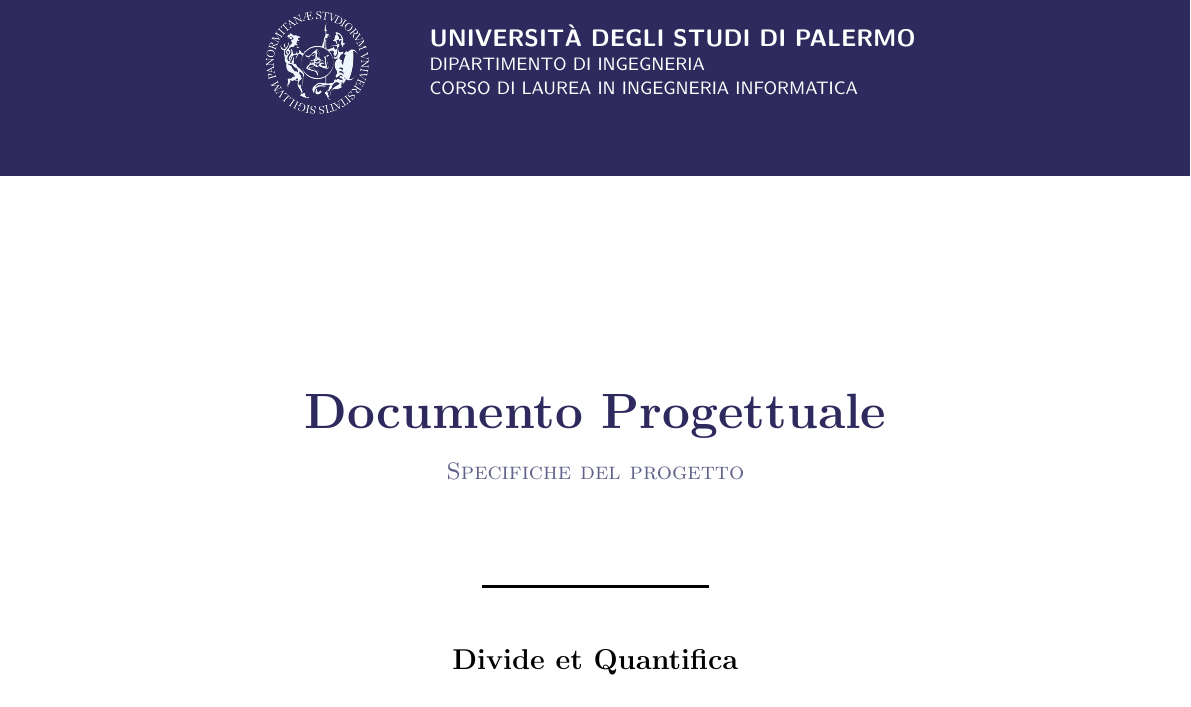
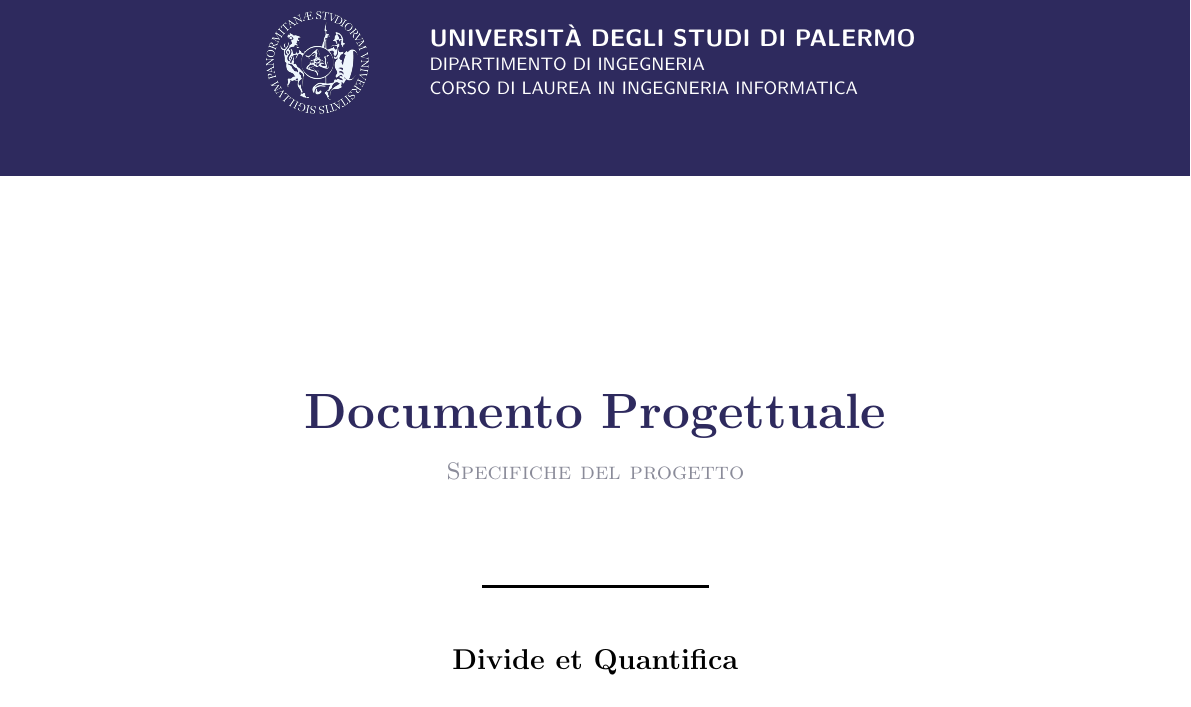
Before and after one commit to 0ftt/Divide_et_Quantifica, a LaTeX document (docs/Doc.tex): part of page 1 of 16, cut so that both start at the same text. Compiled offline with pdfLaTeX.

Commit message:
docs: slategray piu chiaro

```diff
--- a/docs/Doc.tex
+++ b/docs/Doc.tex
@@ -17,7 +17,7 @@
 
 % --- Nuova Palette di Colori (Stile Moderno/Accademico) ---
 \definecolor{DeepNavy}{HTML}{2E2A5E}   % Violetto scuro (welcome page)
-\definecolor{SlateGray}{HTML}{5F6188}  % Grigio-violetto chiaro (welcome page)
+\definecolor{SlateGray}{HTML}{8A8B99}  % Grigio spento chiaro (welcome page)
 \definecolor{LightCyan}{HTML}{EDEBFA}  % Lavanda chiaro (welcome page)
 
 \usepackage[skip=\baselineskip]{parskip}
```
Also changed, not shown: docs/Doc.pdf, 1 other file.
